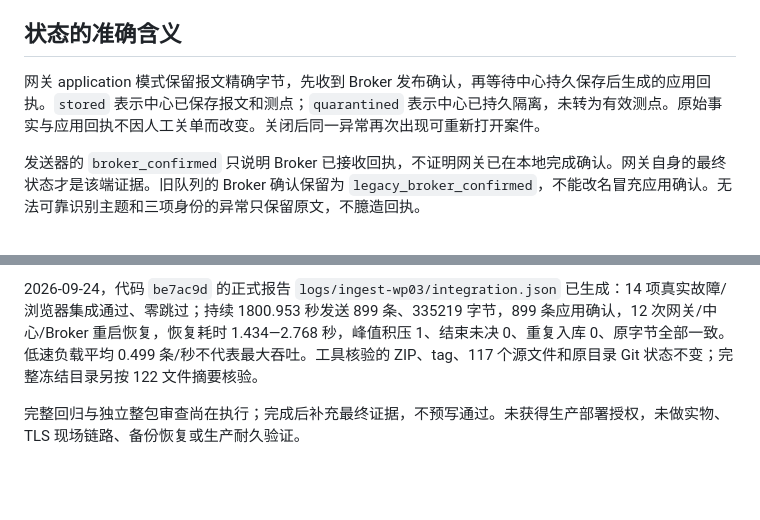
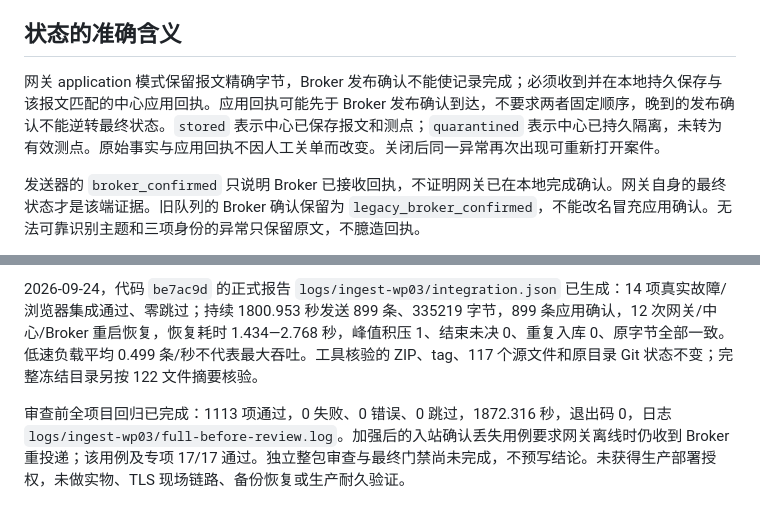
Before and after one commit to wolfedward/oilwell-platform, a Markdown page: docs/生产接收可靠性部署与回退.md, 2 parts joined by grey strips. Rendered like a GitHub page; blank space fills up the shorter version.

```diff
--- a/docs/生产接收可靠性部署与回退.md
+++ b/docs/生产接收可靠性部署与回退.md
@@ -4,7 +4,7 @@ WP-03 响应 Y1-02（可靠数字采集与处理）和 Y1-03（安全传输与
 
 ## 状态的准确含义
 
-网关 application 模式保留报文精确字节，先收到 Broker 发布确认，再等待中心持久保存后生成的应用回执。`stored` 表示中心已保存报文和测点；`quarantined` 表示中心已持久隔离，未转为有效测点。原始事实与应用回执不因人工关单而改变。关闭后同一异常再次出现可重新打开案件。
+网关 application 模式保留报文精确字节，Broker 发布确认不能使记录完成；必须收到并在本地持久保存与该报文匹配的中心应用回执。应用回执可能先于 Broker 发布确认到达，不要求两者固定顺序，晚到的发布确认不能逆转最终状态。`stored` 表示中心已保存报文和测点；`quarantined` 表示中心已持久隔离，未转为有效测点。原始事实与应用回执不因人工关单而改变。关闭后同一异常再次出现可重新打开案件。
 
 发送器的 `broker_confirmed` 只说明 Broker 已接收回执，不证明网关已在本地完成确认。网关自身的最终状态才是该端证据。旧队列的 Broker 确认保留为 `legacy_broker_confirmed`，不能改名冒充应用确认。无法可靠识别主题和三项身份的异常只保留原文，不臆造回执。
 
@@ -77,4 +77,4 @@ MQTT 身份分离：网关只写自身遥测主题、只读自身回执主题；
 
 2026-09-24，代码 `be7ac9d` 的正式报告 `logs/ingest-wp03/integration.json` 已生成：14 项真实故障/浏览器集成通过、零跳过；持续 1800.953 秒发送 899 条、335219 字节，899 条应用确认，12 次网关/中心/Broker 重启恢复，恢复耗时 1.434—2.768 秒，峰值积压 1、结束未决 0、重复入库 0、原字节全部一致。低速负载平均 0.499 条/秒不代表最大吞吐。工具核验的 ZIP、tag、117 个源文件和原目录 Git 状态不变；完整冻结目录另按 122 文件摘要核验。
 
-完整回归与独立整包审查尚在执行；完成后补充最终证据，不预写通过。未获得生产部署授权，未做实物、TLS 现场链路、备份恢复或生产耐久验证。
+审查前全项目回归已完成：1113 项通过，0 失败、0 错误、0 跳过，1872.316 秒，退出码 0，日志 `logs/ingest-wp03/full-before-review.log`。加强后的入站确认丢失用例要求网关离线时仍收到 Broker 重投递；该用例及专项 17/17 通过。独立整包审查与最终门禁尚未完成，不预写结论。未获得生产部署授权，未做实物、TLS 现场链路、备份恢复或生产耐久验证。
```
Also changed, not shown: docs/年度工作任务逐项响应.md (+4 -1 lines).
